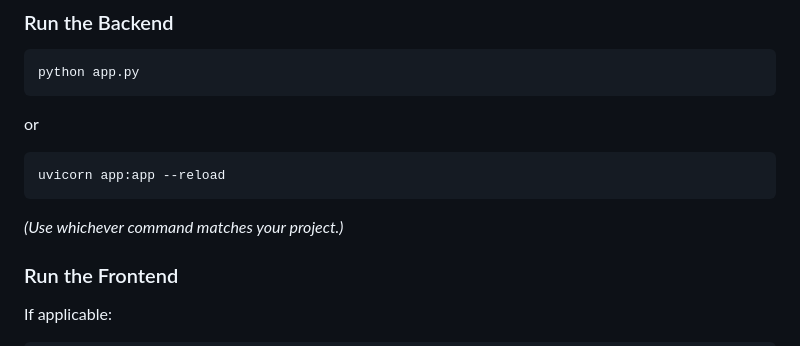
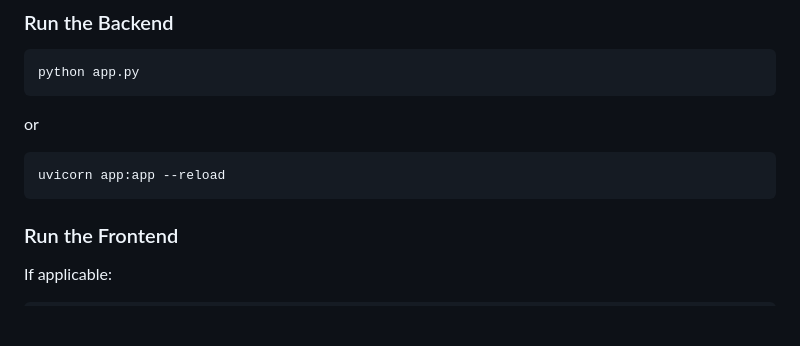
Before and after one commit to DATICANcompetitionUI/NataBridge, a Markdown page: README.md, the part around the change. GitHub-like rendering; blank space fills up the shorter version.

````diff
--- a/README.md
+++ b/README.md
@@ -476,7 +476,6 @@ or
 uvicorn app:app --reload
 ```
 
-*(Use whichever command matches your project.)*
 
 ### Run the Frontend
 
````
